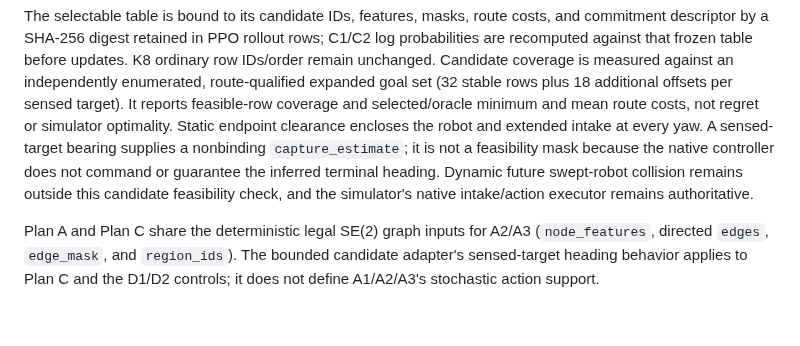
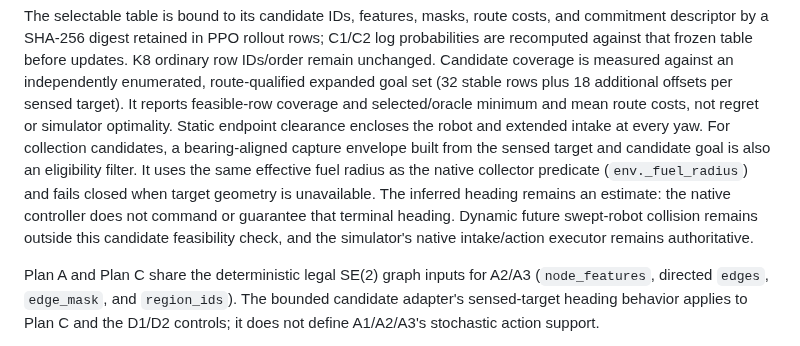
Before and after one commit to MECO-Robotics/AutoDrive, a Markdown page: docs/MECO_TRACKS_IMPLEMENTATION_STATUS.md, the part around the change. Drawn GitHub-style; blank space fills up the shorter version.

Commit message:
Document Plan C candidate capture feasibility

```diff
--- a/docs/MECO_TRACKS_IMPLEMENTATION_STATUS.md
+++ b/docs/MECO_TRACKS_IMPLEMENTATION_STATUS.md
@@ -70,11 +70,14 @@ set (32 stable rows plus 18 additional offsets per sensed target). It reports
 feasible-row coverage and selected/oracle minimum and mean route costs, not
 regret or simulator optimality.
 Static endpoint clearance encloses the robot and extended intake at every yaw.
-A sensed-target bearing supplies a nonbinding `capture_estimate`; it is not a
-feasibility mask because the native controller does not command or guarantee
-the inferred terminal heading. Dynamic future swept-robot collision remains
-outside this candidate feasibility check, and the simulator's native
-intake/action executor remains authoritative.
+For collection candidates, a bearing-aligned capture envelope built from the
+sensed target and candidate goal is also an eligibility filter. It uses the
+same effective fuel radius as the native collector predicate
+(`env._fuel_radius`) and fails closed when target geometry is unavailable.
+The inferred heading remains an estimate: the native controller does not
+command or guarantee that terminal heading. Dynamic future swept-robot
+collision remains outside this candidate feasibility check, and the
+simulator's native intake/action executor remains authoritative.
 
 Plan A and Plan C share the deterministic legal SE(2) graph inputs for A2/A3
 (`node_features`, directed `edges`, `edge_mask`, and `region_ids`). The bounded
```
